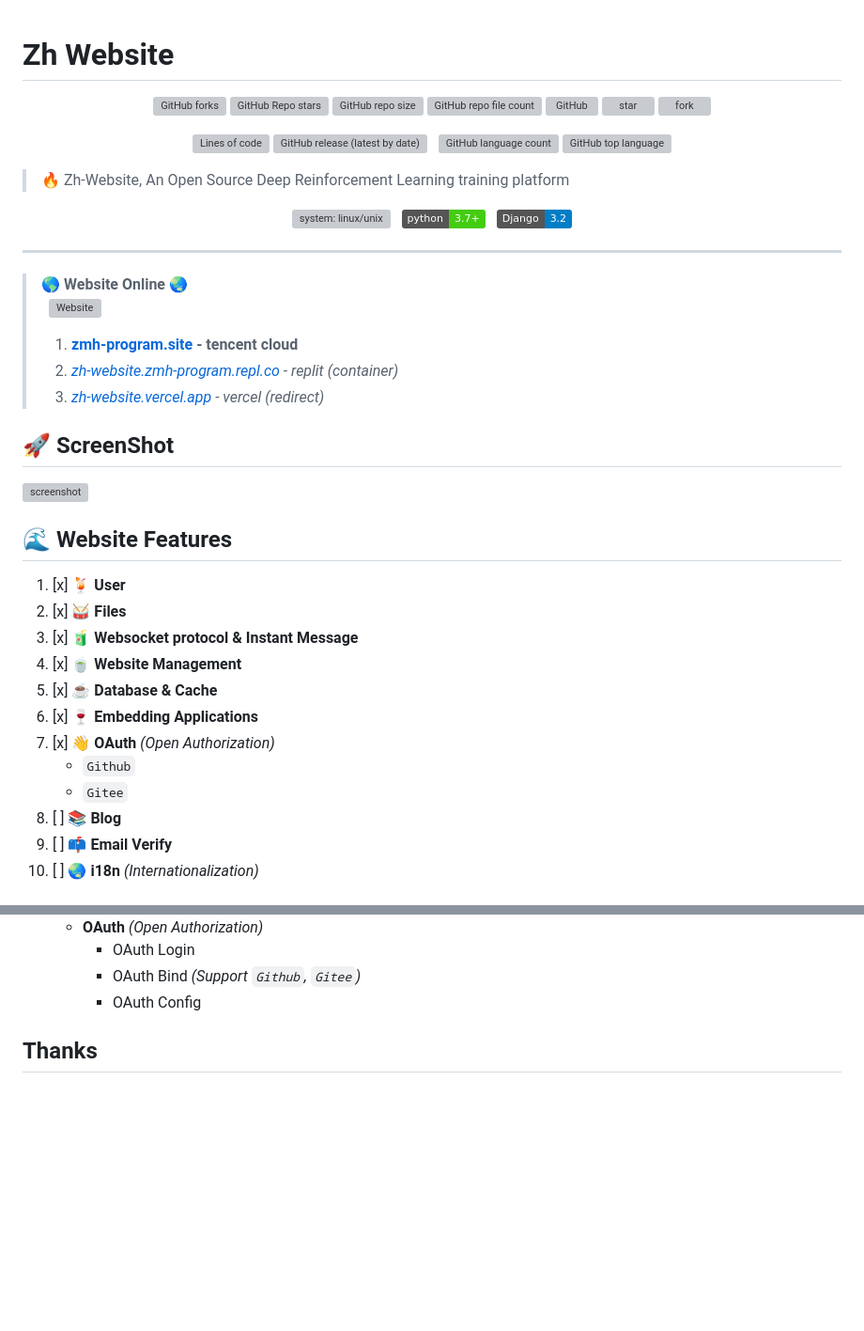
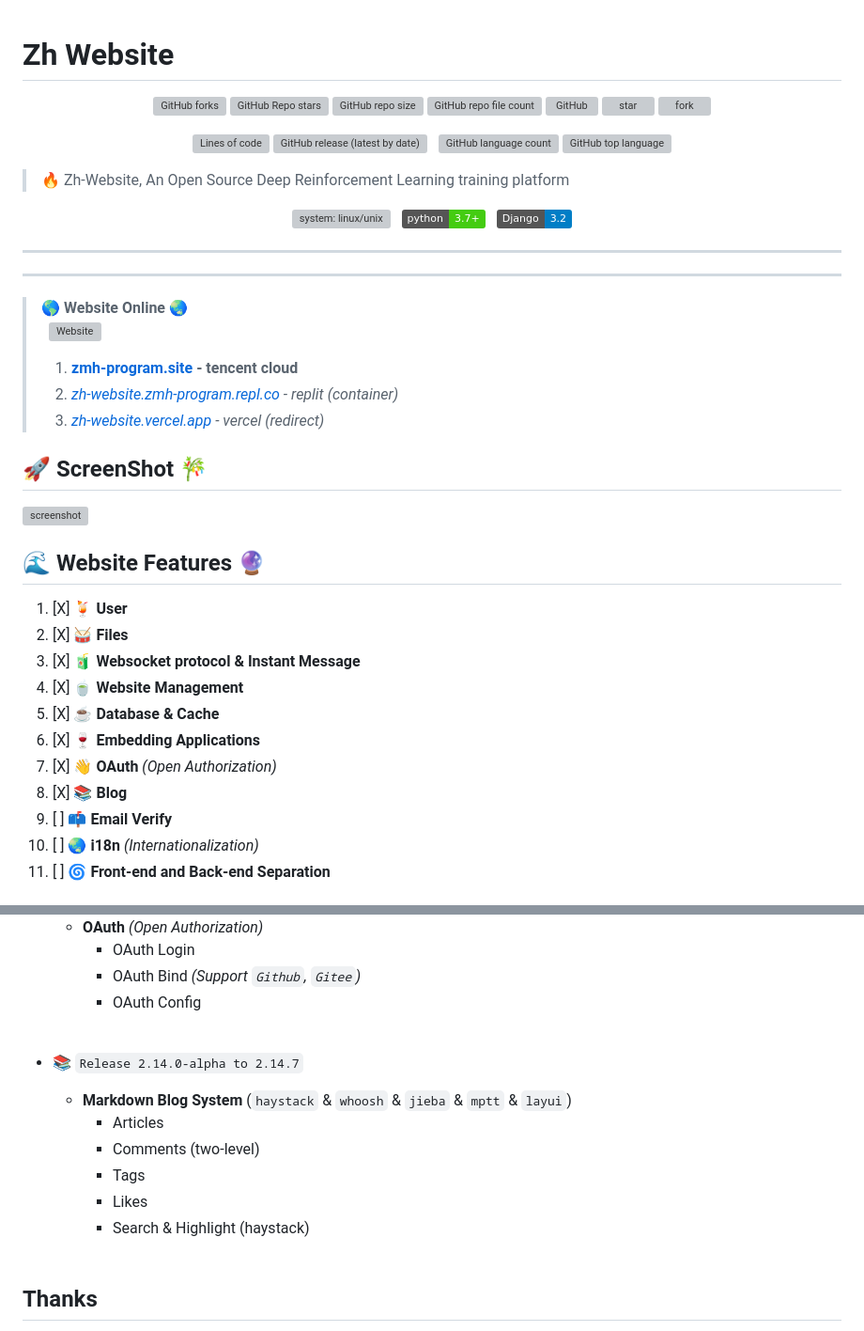
Before and after one commit to itsharex/Deeptrain, a Markdown page: README.md, 2 parts joined by grey strips. Shown at 94% size. Drawn GitHub-style; badges without logos; blank space fills up the shorter version; grey boxes are pictures that could not be loaded.

Commit message:
2.14.7
Blog README

```diff
--- a/README.md
+++ b/README.md
@@ -1,23 +1,24 @@
 # Zh Website
+
 <div align="center">
 
-  ![GitHub forks](https://img.shields.io/github/forks/zmh-program/Zh-Website)
-  ![GitHub Repo stars](https://img.shields.io/github/stars/zmh-program/Zh-Website)
-  ![GitHub repo size](https://img.shields.io/github/repo-size/zmh-program/Zh-Website)
-  ![GitHub repo file count](https://img.shields.io/github/directory-file-count/zmh-program/Zh-Website)
-  ![GitHub](https://img.shields.io/github/license/zmh-program/Zh-Website)
-  [![star](https://gitee.com/zmh-program/Zh-Website/badge/star.svg?theme=dark)](https://gitee.com/zmh-program/Zh-Website/stargazers)
-  [![fork](https://gitee.com/zmh-program/Zh-Website/badge/fork.svg?theme=dark)](https://gitee.com/zmh-program/Zh-Website/members)
+![GitHub forks](https://img.shields.io/github/forks/zmh-program/Zh-Website)
+![GitHub Repo stars](https://img.shields.io/github/stars/zmh-program/Zh-Website)
+![GitHub repo size](https://img.shields.io/github/repo-size/zmh-program/Zh-Website)
+![GitHub repo file count](https://img.shields.io/github/directory-file-count/zmh-program/Zh-Website)
+![GitHub](https://img.shields.io/github/license/zmh-program/Zh-Website)
+[![star](https://gitee.com/zmh-program/Zh-Website/badge/star.svg?theme=dark)](https://gitee.com/zmh-program/Zh-Website/stargazers)
+[![fork](https://gitee.com/zmh-program/Zh-Website/badge/fork.svg?theme=dark)](https://gitee.com/zmh-program/Zh-Website/members)
 
 </div>
 
 <div align="center">
 
-  ![Lines of code](https://img.shields.io/tokei/lines/github/zmh-program/Zh-Website)
-  ![GitHub release (latest by date)](https://img.shields.io/github/v/release/zmh-program/Zh-Website)
-  &nbsp;
-  ![GitHub language count](https://img.shields.io/github/languages/count/zmh-program/Zh-Website)
-  ![GitHub top language](https://img.shields.io/github/languages/top/zmh-program/Zh-Website)
+![Lines of code](https://img.shields.io/tokei/lines/github/zmh-program/Zh-Website)
+![GitHub release (latest by date)](https://img.shields.io/github/v/release/zmh-program/Zh-Website)
+&nbsp;
+![GitHub language count](https://img.shields.io/github/languages/count/zmh-program/Zh-Website)
+![GitHub top language](https://img.shields.io/github/languages/top/zmh-program/Zh-Website)
 
 </div>
 
@@ -30,8 +31,12 @@
 ![python: 3.7+](https://img.shields.io/badge/python-3.7%2B-success)
 &nbsp;
 ![django: 3.2](https://img.shields.io/badge/Django-3.2-informational)
+
 </div>
 <hr>
+
+
+---
 
 > **🌎 Website Online 🌏**
 > <br>&nbsp;&nbsp;![Website](https://img.shields.io/website?url=https%3A%2F%2Fzmh-program.site)
@@ -40,23 +45,21 @@
 > 2. *[zh-website.zmh-program.repl.co](https://zh-website.zmh-program.repl.co) - replit (container)*
 > 3. *[zh-website.vercel.app](https://zh-website.vercel.app) - vercel (redirect)*
 
-## 🚀️ ScreenShot
+## 🚀️ ScreenShot 🎋
 
 ![screenshot](/screenshot/screenshot.png)
 
+## 🌊 Website Features  🔮
 
-## 🌊 Website Features
-
-1. [x]  🍹  **User**
-2. [x]  🥁  **Files**
-3. [x]  🧃  **Websocket protocol & Instant Message**
-4. [x]  🍵  **Website Management**
-5. [x]  ☕  **Database & Cache**
-6. [x]  🍷  **Embedding Applications**
-7. [x]  👋  **OAuth** *(Open Authorization)*
-     - `Github`
-     - `Gitee`
-8. [ ]  📚  **Blog**
+1. [X]  🍹  **User**
+2. [X]  🥁  **Files**
+3. [X]  🧃  **Websocket protocol & Instant Message**
+4. [X]  🍵  **Website Management**
+5. [X]  ☕  **Database & Cache**
+6. [X]  🍷  **Embedding Applications**
+7. [X]  👋  **OAuth** *(Open Authorization)*
+8. [X]  📚  **Blog**
 9. [ ]  📫  **Email Verify**
 10. [ ]  🌏  **i18n** *(Internationalization)*
+11. [ ]  🌀  **Front-end and Back-end Separation**
 
@@ -251,6 +281,16 @@ IS_CONTAINER = False
     - OAuth Login
     - OAuth Bind *(Support `Github`, `Gitee`)*
     - OAuth Config
+<br><br>
+
+- 📚 `Release 2.14.0-alpha to 2.14.7`
+  - **Markdown Blog System** (`haystack` & `whoosh` & `jieba` & `mptt` & `layui`)
+    - Articles
+    - Comments (two-level)
+    - Tags
+    - Likes
+    - Search & Highlight (haystack)
+<br><br>
 
 ## Thanks
 
```
Also changed, not shown: other parts of README.md (+37 -13 lines).
